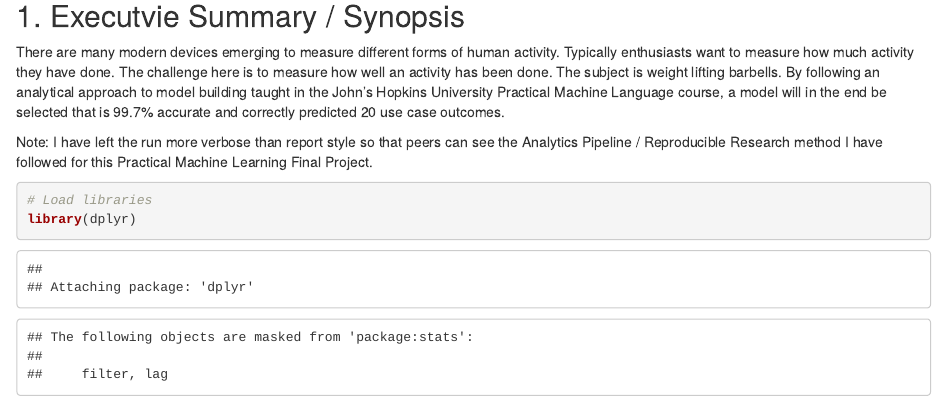
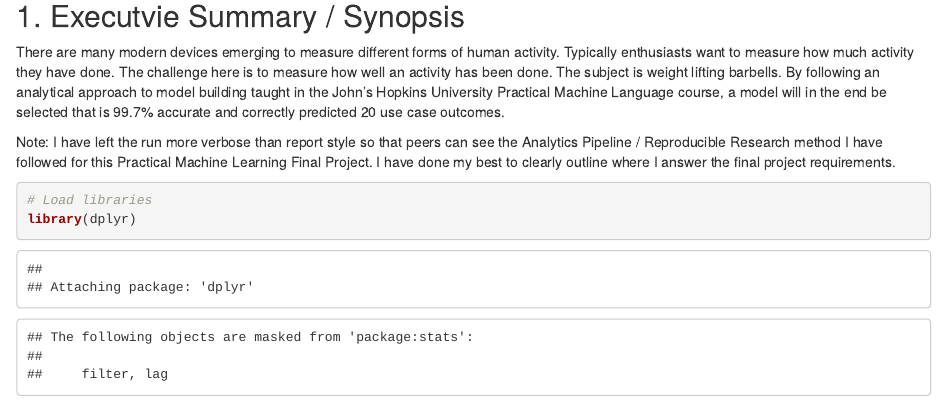
Before and after one commit to KonecnyA/practicalmachinelearning, an R Markdown document (index.Rmd): the page in a window 1100 px wide, from 190 px down. Rendered offline with R 4.5, knitr and Pandoc, with nearby package versions; some code elsewhere in the file could not run offline.

Commit message:
last run

````diff
--- a/index.Rmd
+++ b/index.Rmd
@@ -12,7 +12,7 @@ knitr::opts_chunk$set(echo = TRUE)
 ## 1. Executvie Summary / Synopsis ##
 There are many modern devices emerging to measure different forms of human activity.  Typically enthusiasts want to measure how much activity they have done.  The challenge here is to measure how well an activity has been done.  The subject is weight lifting barbells.  By following an analytical approach to model building taught in the John's Hopkins University Practical Machine Language course, a model will in the end be selected that is 99.7% accurate and correctly predicted 20 use case outcomes.
 
-Note: I have left the run more verbose than report style so that peers can see the Analytics Pipeline / Reproducible Research method I have followed for this Practical Machine Learning Final Project.
+Note: I have left the run more verbose than report style so that peers can see the Analytics Pipeline / Reproducible Research method I have followed for this Practical Machine Learning Final Project.  I have done my best to clearly outline where I answer the final project requirements.
 
 ```{r libraries, messages=FALSE}
 # Load libraries
````
Also changed, not shown: index.Rmd (2 more changed lines), 6 other files.
